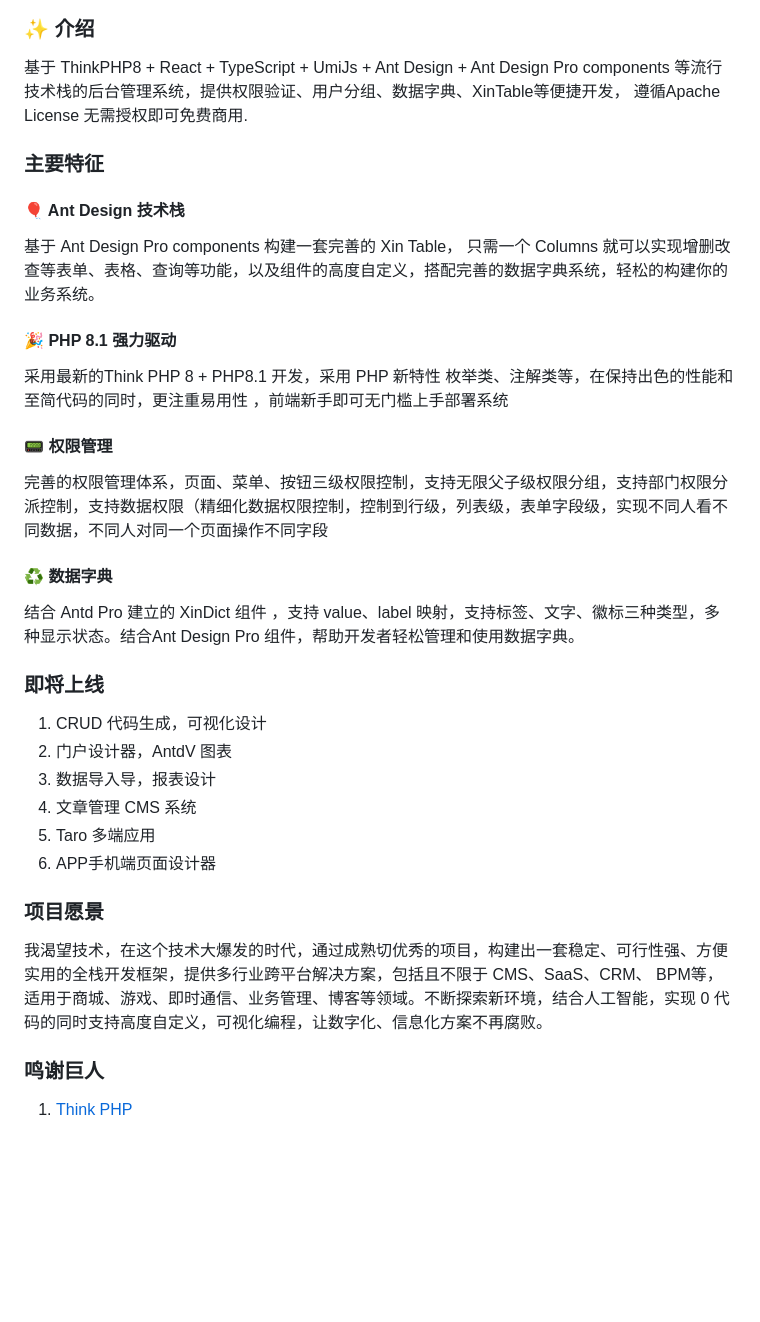
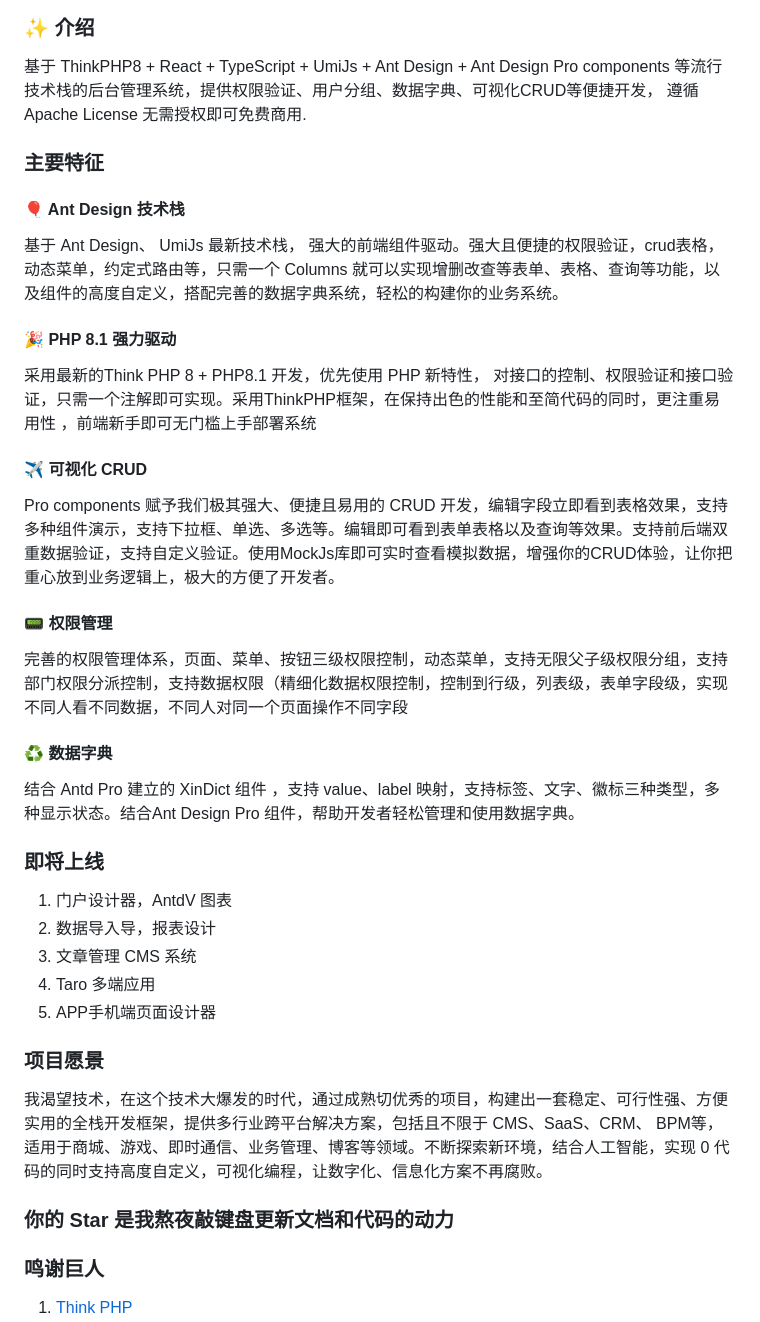
Before and after one commit to xiaoliu978/Xin-Admin, a Markdown page: README.md, the part around the change. Drawn GitHub-style; blank space fills up the shorter version.

Commit message:
update: 更新自述文档

```diff
--- a/README.md
+++ b/README.md
@@ -28,35 +28,39 @@
 <img src="./demo.png"/>
 
 ### ✨ 介绍
-基于 ThinkPHP8 + React + TypeScript + UmiJs + Ant Design + Ant Design Pro components 等流行技术栈的后台管理系统，提供权限验证、用户分组、数据字典、XinTable等便捷开发，
+基于 ThinkPHP8 + React + TypeScript + UmiJs + Ant Design + Ant Design Pro components 等流行技术栈的后台管理系统，提供权限验证、用户分组、数据字典、可视化CRUD等便捷开发，
 遵循Apache License 无需授权即可免费商用.
 
 ### 主要特征
 
 #### 🎈 Ant Design 技术栈
-基于 Ant Design Pro components 构建一套完善的 Xin Table， 只需一个 Columns 就可以实现增删改查等表单、表格、查询等功能，以及组件的高度自定义，搭配完善的数据字典系统，轻松的构建你的业务系统。
+基于 Ant Design、 UmiJs 最新技术栈， 强大的前端组件驱动。强大且便捷的权限验证，crud表格，动态菜单，约定式路由等，只需一个 Columns 就可以实现增删改查等表单、表格、查询等功能，以及组件的高度自定义，搭配完善的数据字典系统，轻松的构建你的业务系统。
 
 #### 🎉 PHP 8.1 强力驱动
-采用最新的Think PHP 8 + PHP8.1 开发，采用 PHP 新特性 枚举类、注解类等，在保持出色的性能和至简代码的同时，更注重易用性 ，前端新手即可无门槛上手部署系统
+采用最新的Think PHP 8 + PHP8.1 开发，优先使用 PHP 新特性， 对接口的控制、权限验证和接口验证，只需一个注解即可实现。采用ThinkPHP框架，在保持出色的性能和至简代码的同时，更注重易用性 ，前端新手即可无门槛上手部署系统
+
+#### ✈️ 可视化 CRUD
+Pro components 赋予我们极其强大、便捷且易用的 CRUD 开发，编辑字段立即看到表格效果，支持多种组件演示，支持下拉框、单选、多选等。编辑即可看到表单表格以及查询等效果。支持前后端双重数据验证，支持自定义验证。使用MockJs库即可实时查看模拟数据，增强你的CRUD体验，让你把重心放到业务逻辑上，极大的方便了开发者。
 
 #### 📟 权限管理
-完善的权限管理体系，页面、菜单、按钮三级权限控制，支持无限父子级权限分组，支持部门权限分派控制，支持数据权限（精细化数据权限控制，控制到行级，列表级，表单字段级，实现不同人看不同数据，不同人对同一个页面操作不同字段
+完善的权限管理体系，页面、菜单、按钮三级权限控制，动态菜单，支持无限父子级权限分组，支持部门权限分派控制，支持数据权限（精细化数据权限控制，控制到行级，列表级，表单字段级，实现不同人看不同数据，不同人对同一个页面操作不同字段
 
 #### ♻️ 数据字典
 结合 Antd Pro 建立的 XinDict 组件 ，支持 value、label 映射，支持标签、文字、徽标三种类型，多种显示状态。结合Ant Design Pro 组件，帮助开发者轻松管理和使用数据字典。
 
+
 ### 即将上线
-1. CRUD 代码生成，可视化设计
-2. 门户设计器，AntdV 图表
-3. 数据导入导，报表设计
-4. 文章管理 CMS 系统
-5. Taro 多端应用
-6. APP手机端页面设计器
+1. 门户设计器，AntdV 图表
+2. 数据导入导，报表设计
+3. 文章管理 CMS 系统
+4. Taro 多端应用
+5. APP手机端页面设计器
 
 ### 项目愿景
 我渴望技术，在这个技术大爆发的时代，通过成熟切优秀的项目，构建出一套稳定、可行性强、方便实用的全栈开发框架，提供多行业跨平台解决方案，包括且不限于 CMS、SaaS、CRM、
 BPM等，适用于商城、游戏、即时通信、业务管理、博客等领域。不断探索新环境，结合人工智能，实现 0 代码的同时支持高度自定义，可视化编程，让数字化、信息化方案不再腐败。
 
+### 你的 Star 是我熬夜敲键盘更新文档和代码的动力
 
 
 ### 鸣谢巨人
```
